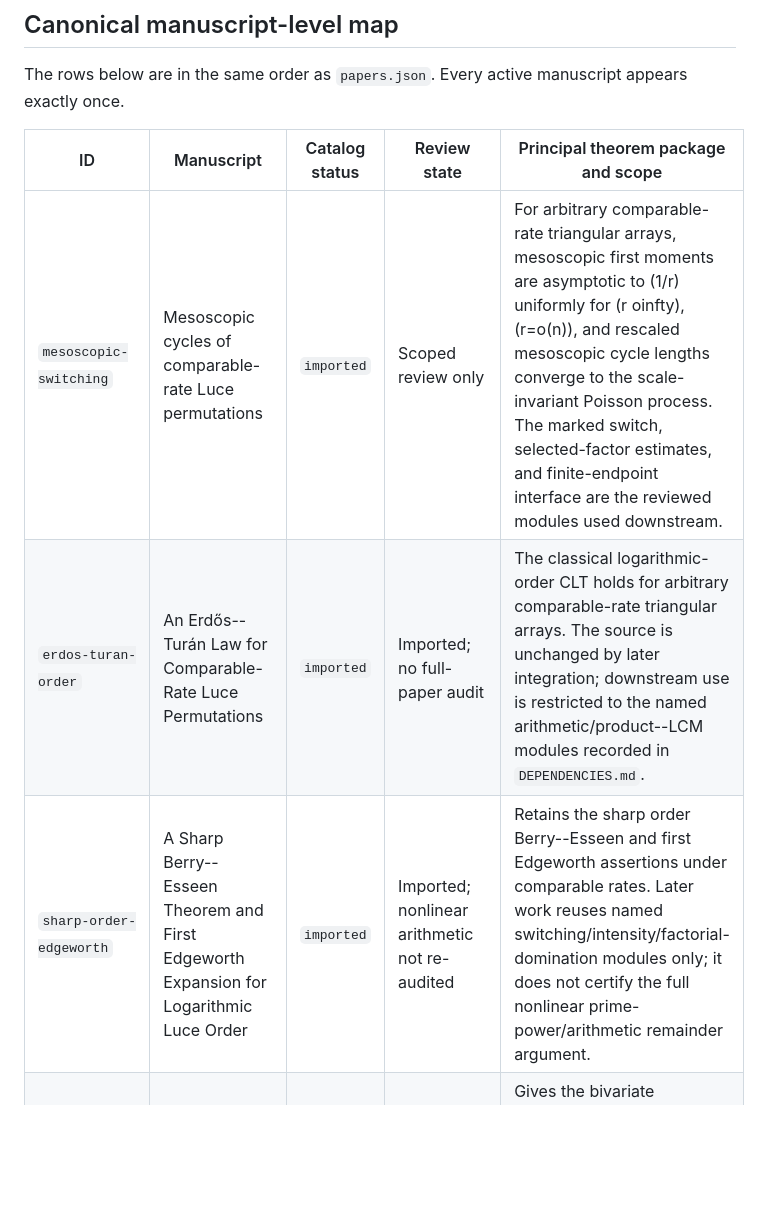
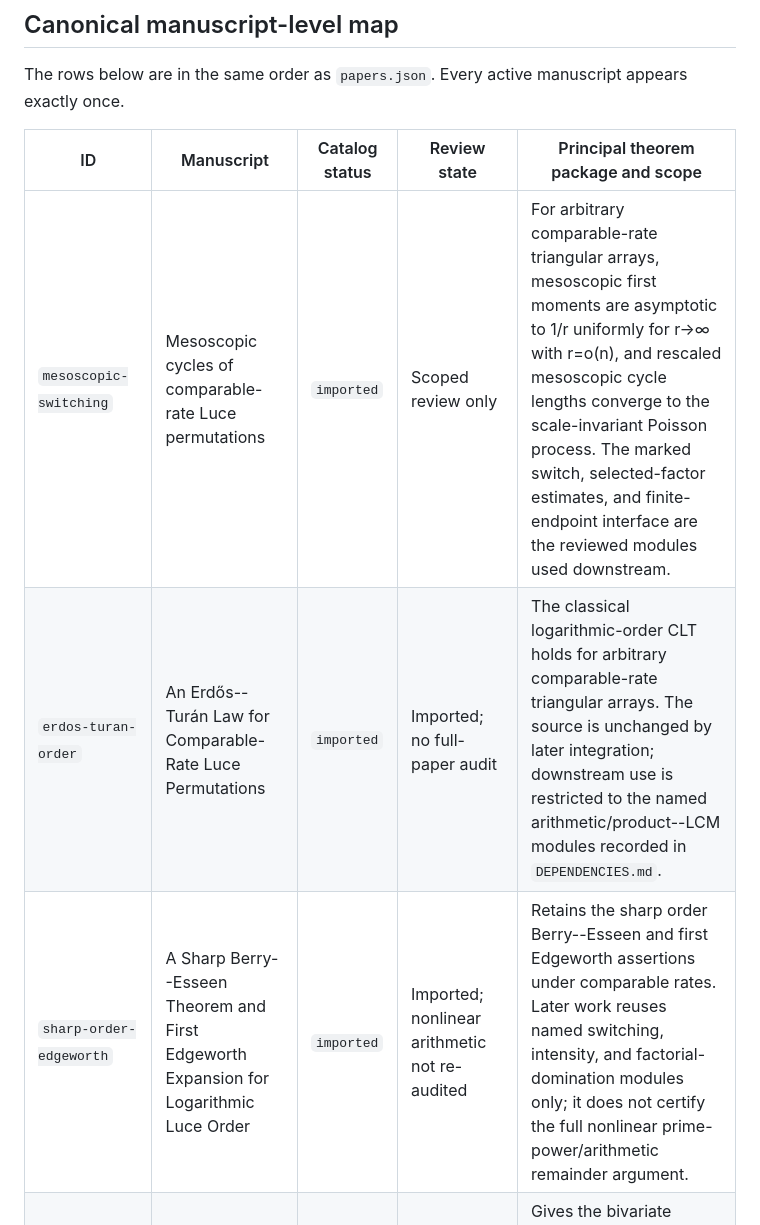
Before and after one commit to long-mathematics/luce-tsetlin-permutations, a Markdown page: THEOREM_STATUS.md, the part around one of its changes. Drawn GitHub-style; blank space fills up the shorter version.

```diff
--- a/THEOREM_STATUS.md
+++ b/THEOREM_STATUS.md
@@ -27,9 +27,9 @@ The rows below are in the same order as `papers.json`. Every active manuscript a
 
 | ID | Manuscript | Catalog status | Review state | Principal theorem package and scope |
 | --- | --- | --- | --- | --- |
-| `mesoscopic-switching` | Mesoscopic cycles of comparable-rate Luce permutations | `imported` | Scoped review only | For arbitrary comparable-rate triangular arrays, mesoscopic first moments are asymptotic to (1/r) uniformly for (r	oinfty), (r=o(n)), and rescaled mesoscopic cycle lengths converge to the scale-invariant Poisson process. The marked switch, selected-factor estimates, and finite-endpoint interface are the reviewed modules used downstream. |
+| `mesoscopic-switching` | Mesoscopic cycles of comparable-rate Luce permutations | `imported` | Scoped review only | For arbitrary comparable-rate triangular arrays, mesoscopic first moments are asymptotic to 1/r uniformly for r→∞ with r=o(n), and rescaled mesoscopic cycle lengths converge to the scale-invariant Poisson process. The marked switch, selected-factor estimates, and finite-endpoint interface are the reviewed modules used downstream. |
 | `erdos-turan-order` | An Erdős--Turán Law for Comparable-Rate Luce Permutations | `imported` | Imported; no full-paper audit | The classical logarithmic-order CLT holds for arbitrary comparable-rate triangular arrays. The source is unchanged by later integration; downstream use is restricted to the named arithmetic/product--LCM modules recorded in `DEPENDENCIES.md`. |
-| `sharp-order-edgeworth` | A Sharp Berry--Esseen Theorem and First Edgeworth Expansion for Logarithmic Luce Order | `imported` | Imported; nonlinear arithmetic not re-audited | Retains the sharp order Berry--Esseen and first Edgeworth assertions under comparable rates. Later work reuses named switching/intensity/factorial-domination modules only; it does not certify the full nonlinear prime-power/arithmetic remainder argument. |
+| `sharp-order-edgeworth` | A Sharp Berry--Esseen Theorem and First Edgeworth Expansion for Logarithmic Luce Order | `imported` | Imported; nonlinear arithmetic not re-audited | Retains the sharp order Berry--Esseen and first Edgeworth assertions under comparable rates. Later work reuses named switching, intensity, and factorial-domination modules only; it does not certify the full nonlinear prime-power/arithmetic remainder argument. |
 | `functional-erdos-turan` | Functional Erdős--Turán and Total-Cycle Laws for Luce Permutations | `current-research` | Current research / integrated review | Gives the bivariate functional count/order limit, total-cycle CLT, bounded logarithmic-scale Gaussian field, and joint endpoint law. The count-only branch and arithmetic order branch have distinct dependency boundaries. |
 | `total-cycle-edgeworth` | Poisson Approximation and Lattice Edgeworth Expansions for Total Luce Cycles | `current-research` | Current research / integrated review | Gives exact-mean Poisson approximation, sharp normal approximation, first and second lattice Edgeworth expansions, variance control, and the fixed-order signed Poisson--Charlier hierarchy. Expansion order is fixed; no analytic mod-Poisson residue or limiting profile mean constant is inferred. |
 | `boundary-laws` | Boundary Laws for Luce Rankings | `working` | **audit passed, repairs pending** | The vanishing-block obstruction, exact top-window total variation and relative defect, birthday transfer, finite bottom-window convergence, terminal leakage, and log-log phase diagram all passed adversarial audit within the archived scope. Six localized clarifications remain deferred. |
```
Also changed, not shown: other parts of THEOREM_STATUS.md (+5 -9 lines).
